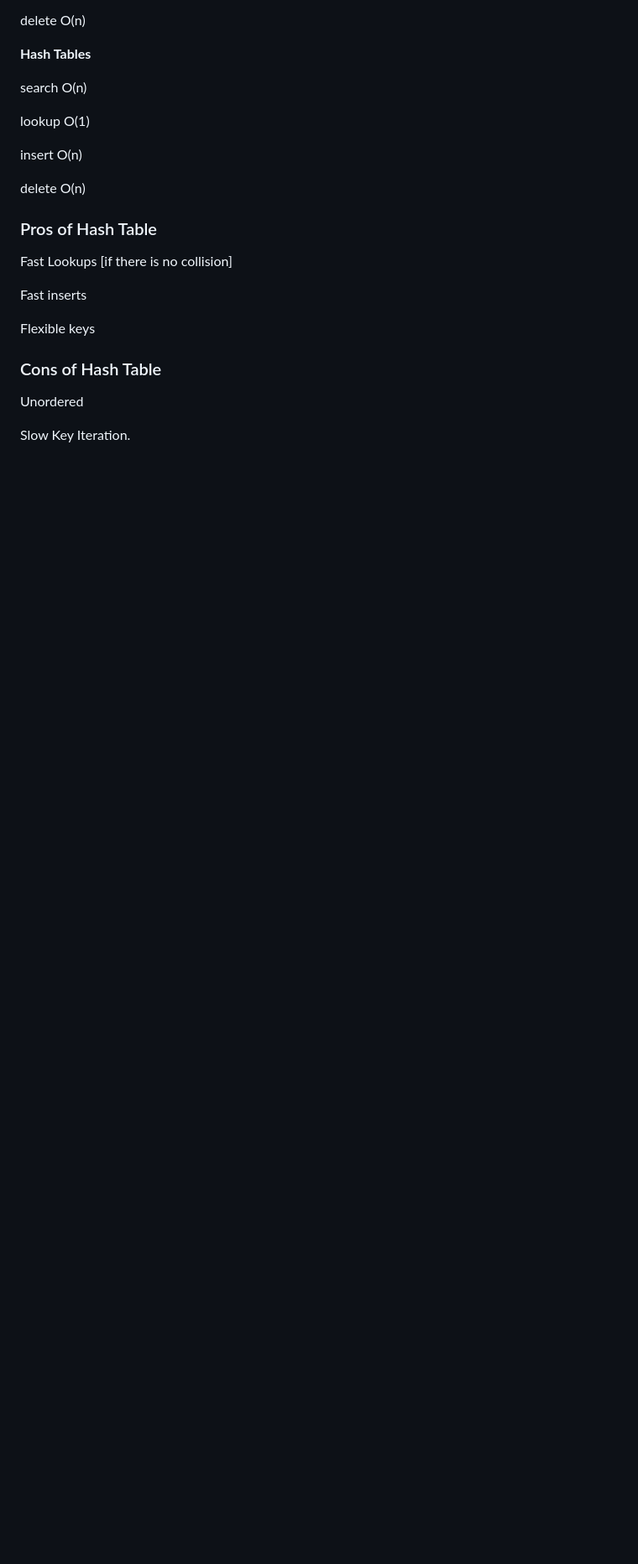
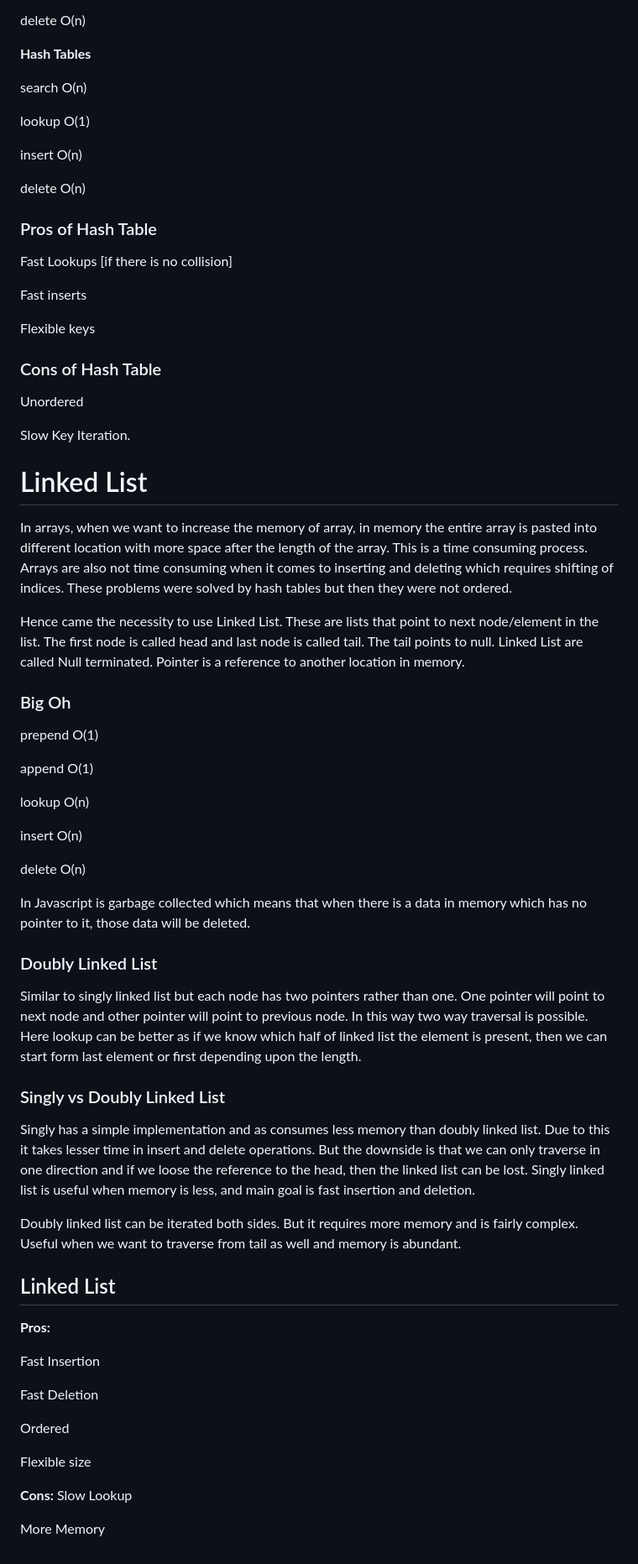
Before and after one commit to YashwanthRaj/Data-Structures-and-Algorithms, a Markdown page: README.md, the part around the change. Shown at 84% size. GitHub-like rendering; blank space fills up the shorter version.

```diff
--- a/README.md
+++ b/README.md
@@ -262,3 +262,51 @@ Flexible keys
 Unordered
 
 Slow Key Iteration.
+
+
+# Linked List
+
+In arrays, when we want to increase the memory of array, in memory the entire array is pasted into different location with more space after the length of the array. This is a time consuming process. Arrays are also not time consuming when it comes to inserting and deleting which requires shifting of indices. These problems were solved by hash tables but then they were not ordered.
+
+Hence came the necessity to use Linked List. These are lists that point to next node/element in the list. The first node is called head and last node is called tail. The tail points to null. Linked List are called Null terminated. Pointer is a reference to another location in memory.
+
+### Big Oh
+
+prepend  O(1)
+
+append  O(1)
+
+lookup  O(n)
+
+insert  O(n)
+
+delete  O(n)
+
+In Javascript is garbage collected which means that when there is a data in memory which has no pointer to it, those data will be deleted.
+
+### Doubly Linked List
+
+Similar to singly linked list but each node has two pointers rather than one. One pointer will point to next node and other pointer will point to previous node. In this way two way traversal is possible. Here lookup can be better as if we know which half of linked list the element is present, then we can start form last element or first depending upon the length.
+
+### Singly vs Doubly Linked List
+
+Singly has a simple implementation and as consumes less memory than doubly linked list. Due to this it takes lesser time in insert and delete operations.  But the downside is that we can only traverse in one direction and if we loose the reference to the head, then the linked list can be lost. Singly linked list is useful when memory is less, and main goal is fast insertion and deletion.
+
+Doubly linked list can be iterated both sides. But it requires more memory and is fairly complex. Useful when we want to traverse from tail as well and memory is abundant.
+
+## Linked List
+
+**Pros:**
+
+Fast Insertion
+
+Fast Deletion
+
+Ordered
+
+Flexible size
+
+**Cons:**
+Slow Lookup
+
+More Memory
```
